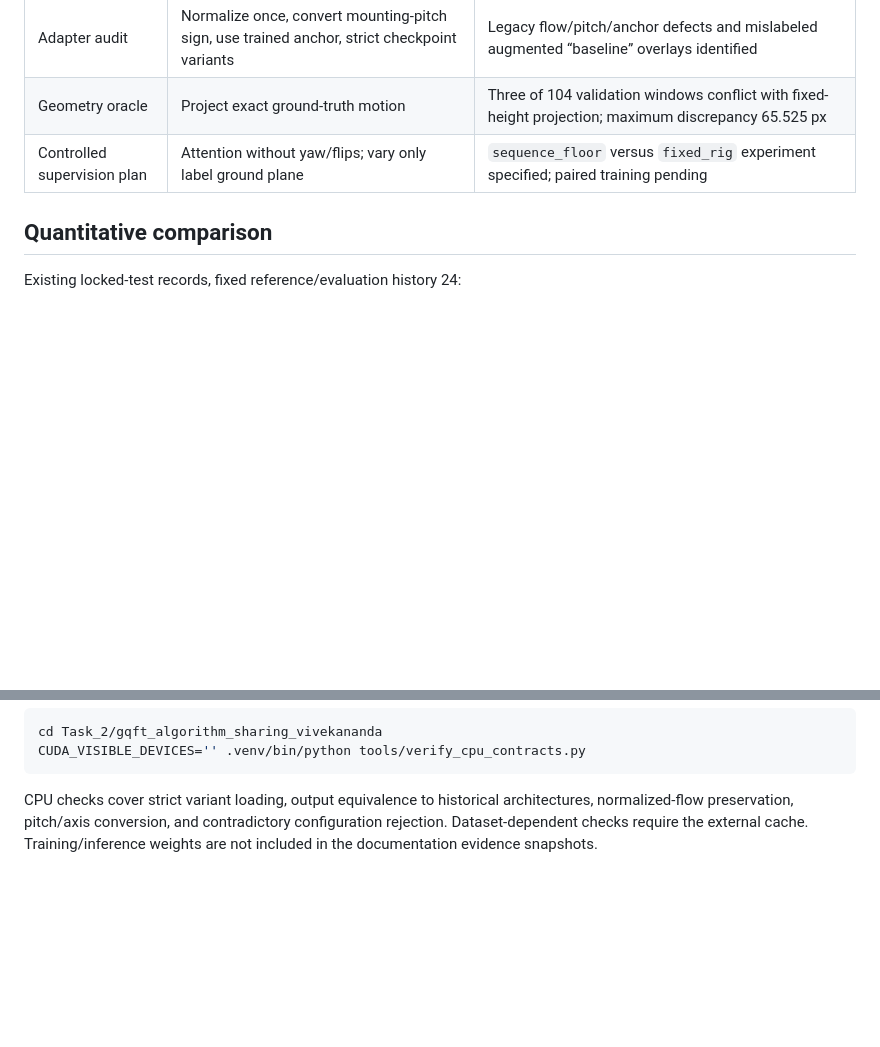
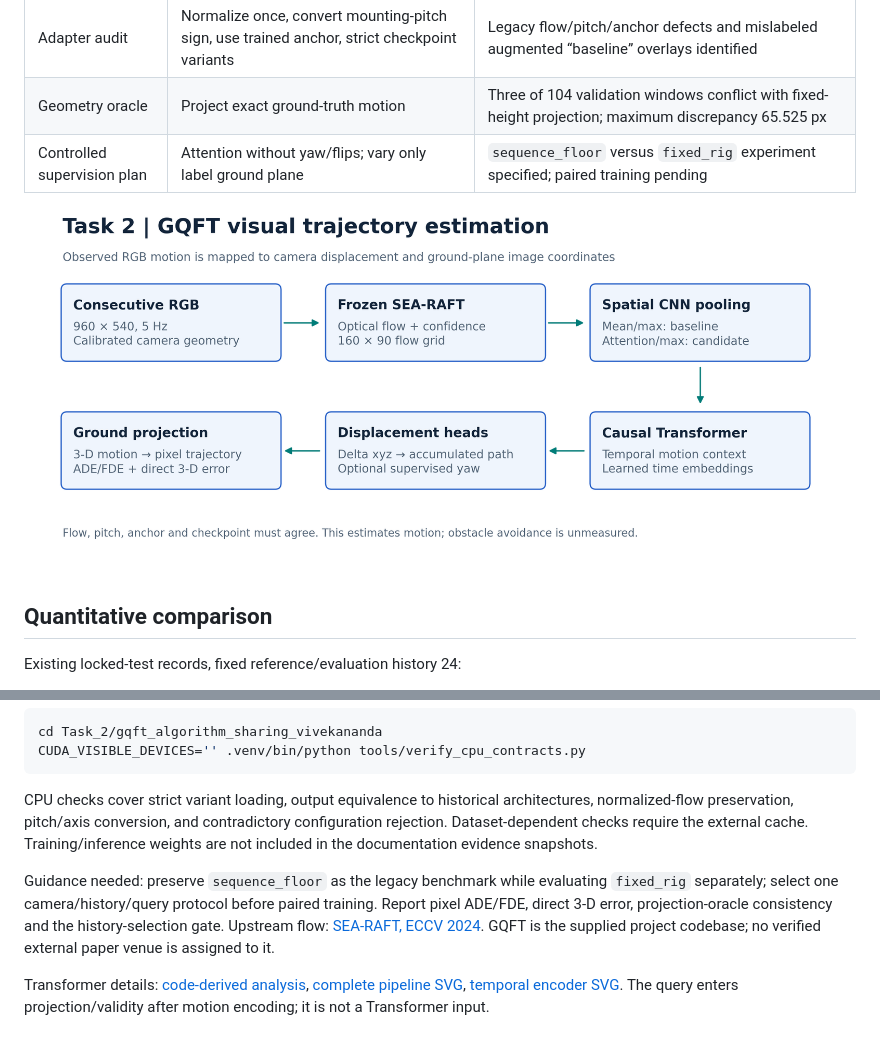
Before and after one commit to CODER-7777/VLM_Based_Robot_Navigation, a Markdown page: Task_2/README.md, 2 parts joined by grey strips. Rendered like a GitHub page; pictures changed too: docs/mid_evaluation/diagrams/task2_gqft_pipeline.png (added); blank space fills up the shorter version.

````diff
--- a/Task_2/README.md
+++ b/Task_2/README.md
@@ -19,6 +23,8 @@ Camera: 960×540, 135° HFOV, 1.2 m height, +30° downward-pitch convention, 5 H
 | Adapter audit | Normalize once, convert mounting-pitch sign, use trained anchor, strict checkpoint variants | Legacy flow/pitch/anchor defects and mislabeled augmented “baseline” overlays identified |
 | Geometry oracle | Project exact ground-truth motion | Three of 104 validation windows conflict with fixed-height projection; maximum discrepancy 65.525 px |
 | Controlled supervision plan | Attention without yaw/flips; vary only label ground plane | `sequence_floor` versus `fixed_rig` experiment specified; paired training pending |
+
+![Independent GQFT pipeline](../docs/mid_evaluation/diagrams/task2_gqft_pipeline.png)
 
 ## Quantitative comparison
 
@@ -60,3 +76,7 @@ CUDA_VISIBLE_DEVICES='' .venv/bin/python tools/verify_cpu_contracts.py
 ```
 
 CPU checks cover strict variant loading, output equivalence to historical architectures, normalized-flow preservation, pitch/axis conversion, and contradictory configuration rejection. Dataset-dependent checks require the external cache. Training/inference weights are not included in the documentation evidence snapshots.
+
+Guidance needed: preserve `sequence_floor` as the legacy benchmark while evaluating `fixed_rig` separately; select one camera/history/query protocol before paired training. Report pixel ADE/FDE, direct 3-D error, projection-oracle consistency and the history-selection gate. Upstream flow: [SEA-RAFT, ECCV 2024](https://www.ecva.net/papers/eccv_2024/papers_ECCV/html/1065_ECCV_2024_paper.php). GQFT is the supplied project codebase; no verified external paper venue is assigned to it.
+
+Transformer details: [code-derived analysis](../docs/mid_evaluation/GQFT_TRANSFORMER.md), [complete pipeline SVG](../docs/mid_evaluation/diagrams/gqft_pipeline_detailed.svg), [temporal encoder SVG](../docs/mid_evaluation/diagrams/gqft_transformer_detail.svg). The query enters projection/validity after motion encoding; it is not a Transformer input.
````
Also changed, not shown: other parts of Task_2/README.md (+15 -1 lines), Task_2/MASKED_ATTENTION_PLAN.md (added, +42 -0 lines), Task_2/ROADMAP.md (+2 -0 lines), docs/mid_evaluation/GQFT_TRANSFORMER.md (added, +45 -0 lines), docs/mid_evaluation/diagrams/task2_geometry_diagnosis.png (added), 5 other files.
